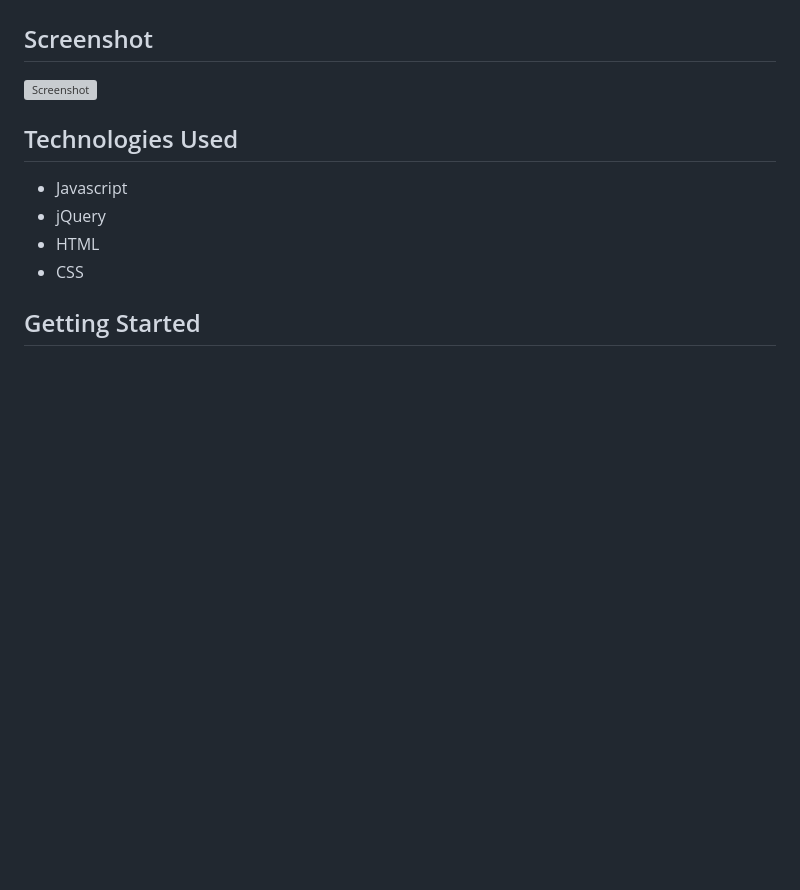
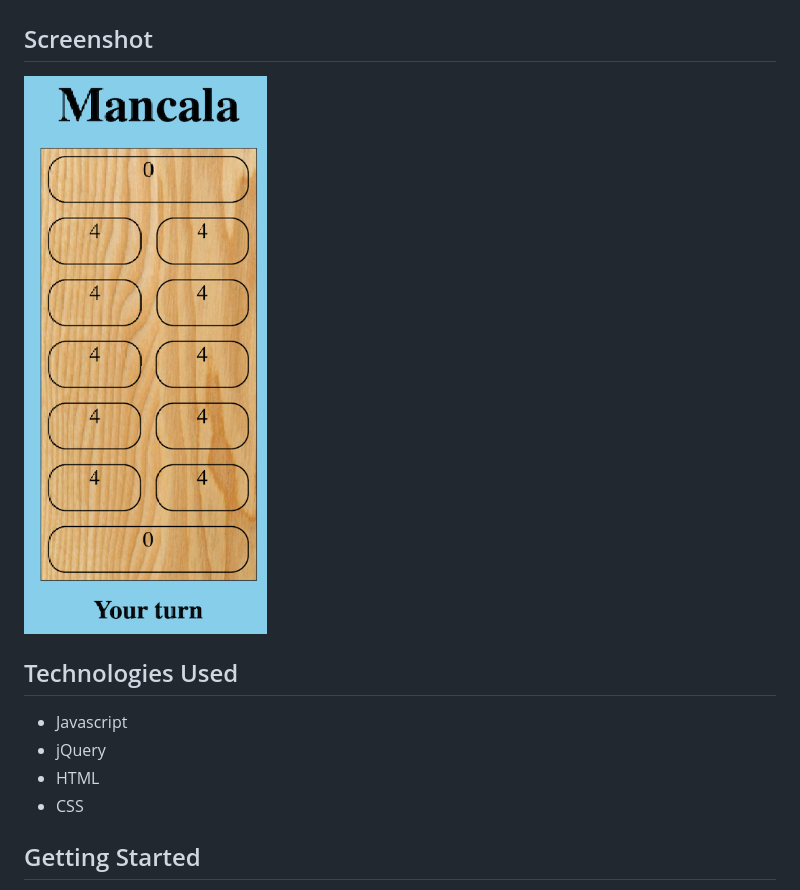
Before and after one commit to johnmccants002/mancala, a Markdown page: README.md, the part around the change. GitHub-like rendering; pictures changed too: Screenshot2.png (added); blank space fills up the shorter version; grey boxes are pictures that could not be loaded.

Commit message:
Add new screenshot

```diff
--- a/README.md
+++ b/README.md
@@ -8,7 +8,7 @@ The mancala games are a family of two-player turn-based strategy board games pla
 
 ## Screenshot
 
-![Screenshot](Screenshot.png)
+![Screenshot](Screenshot2.png)
 
 ## Technologies Used
 
```
Also changed, not shown: 1 other file.
